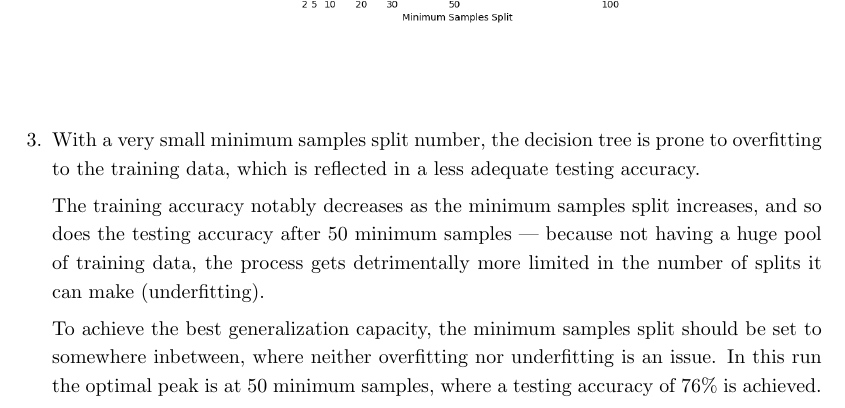
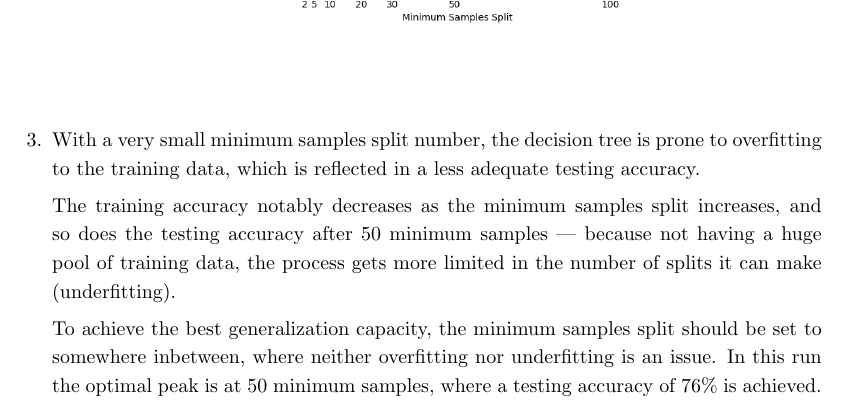
Before and after one commit to Zane-dev16/Apre-HW1, a LaTeX document (report/main.tex): part of page 5 of 6, cut so that both start at the same text. Compiled offline with pdfLaTeX.

Commit message:
Undetrimentalized report

```diff
--- a/report/main.tex
+++ b/report/main.tex
@@ -396,8 +396,8 @@
 The training accuracy notably decreases as the minimum samples
 split increases, and so does the testing accuracy after 50 minimum
 samples --- because not having a huge pool of training data,
-the process gets detrimentally more limited in the number of splits
-it can make (underfitting).
+the process gets more limited in the number of splits it can make
+(underfitting).
 
 To achieve the best generalization capacity, the minimum samples
 split should be set to somewhere inbetween, where neither overfitting
```
Also changed, not shown: report/main.pdf.
